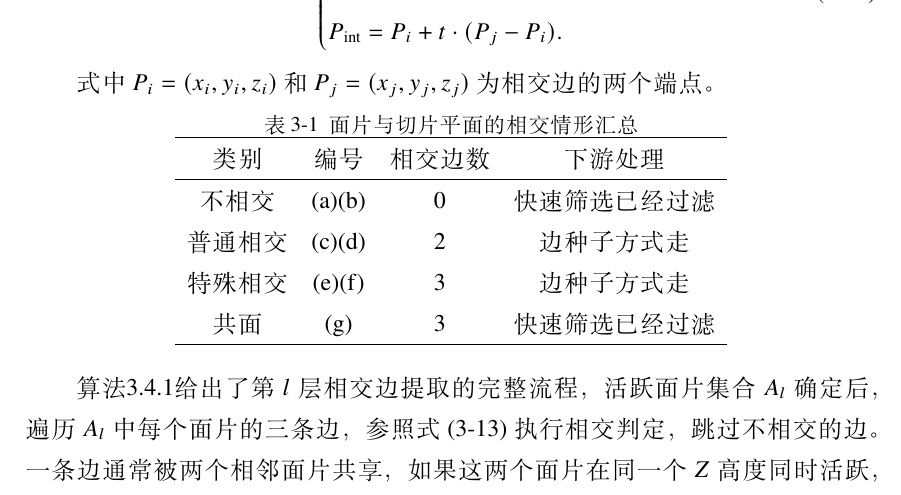
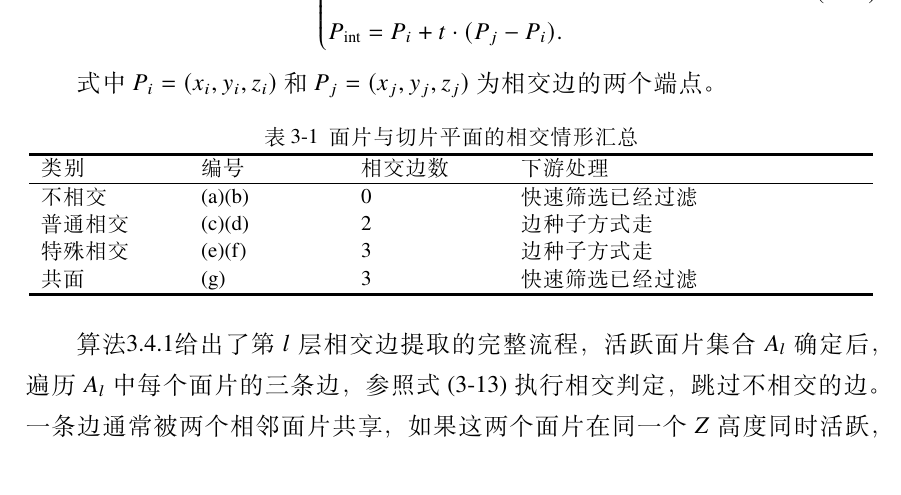
Before and after one commit to coinuppup/fastGraduateForPaper, a LaTeX thesis (thesis.tex, which reads body/chapter3.tex): part of page 20 of 29, cut so that both start at the same text. Compiled offline with XeLaTeX; a missing font is replaced by an installed copy or a similar font.

Commit message:
polish(3): 表3.1 修正为三线表格式（反线/正线/反线 + 固定列宽）
Co-Authored-By: Claude Opus 4.7 <noreply@anthropic.com>

```diff
--- a/body/chapter3.tex
+++ b/body/chapter3.tex
@@ -252,18 +252,18 @@ P_{\mathrm{int}}=P_i+t\cdot(P_j-P_i).
 式中$P_{i}=(x_{i},y_{i},z_{i})$和$P_{j}=(x_{j},y_{j},z_{j})$为相交边的两个端点。
 
 \begin{table}[htbp]
-  \centering
+  \vspace{0.5em}\centering\wuhao
   \caption{面片与切片平面的相交情形汇总}
   \label{tab:intersection}
-  \begin{tabular}{cccc}
-    \hline
-    类别 & 编号 & 相交边数 & 下游处理 \\
-    \hline
-    不相交 & (a)(b) & 0 & 快速筛选已经过滤 \\
-    普通相交 & (c)(d) & 2 & 边种子方式走 \\
-    特殊相交 & (e)(f) & 3 & 边种子方式走 \\
-    共面 & (g) & 3 & 快速筛选已经过滤 \\
-    \hline
+  \begin{tabular}{p{0.16\textwidth}p{0.16\textwidth}p{0.16\textwidth}p{0.40\textwidth}}
+  \specialrule{1.5pt}{2pt}{0pt}
+  类别 & 编号 & 相交边数 & 下游处理 \\
+  \specialrule{0.5pt}{0pt}{0pt}
+  不相交 & (a)(b) & 0 & 快速筛选已经过滤 \\
+  普通相交 & (c)(d) & 2 & 边种子方式走 \\
+  特殊相交 & (e)(f) & 3 & 边种子方式走 \\
+  共面 & (g) & 3 & 快速筛选已经过滤 \\
+  \specialrule{1.5pt}{0pt}{2pt}
   \end{tabular}
 \end{table}
 
```
